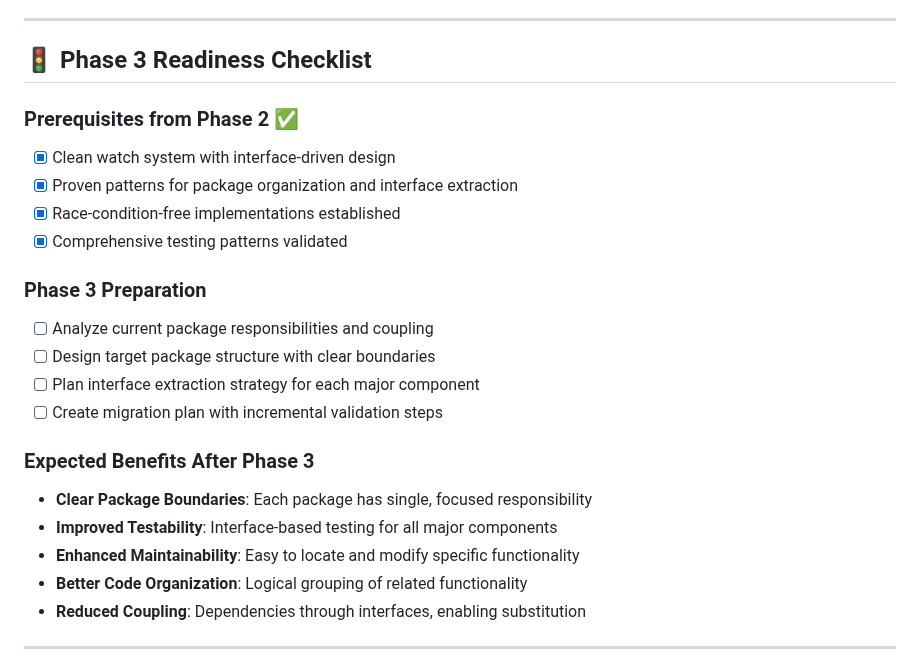
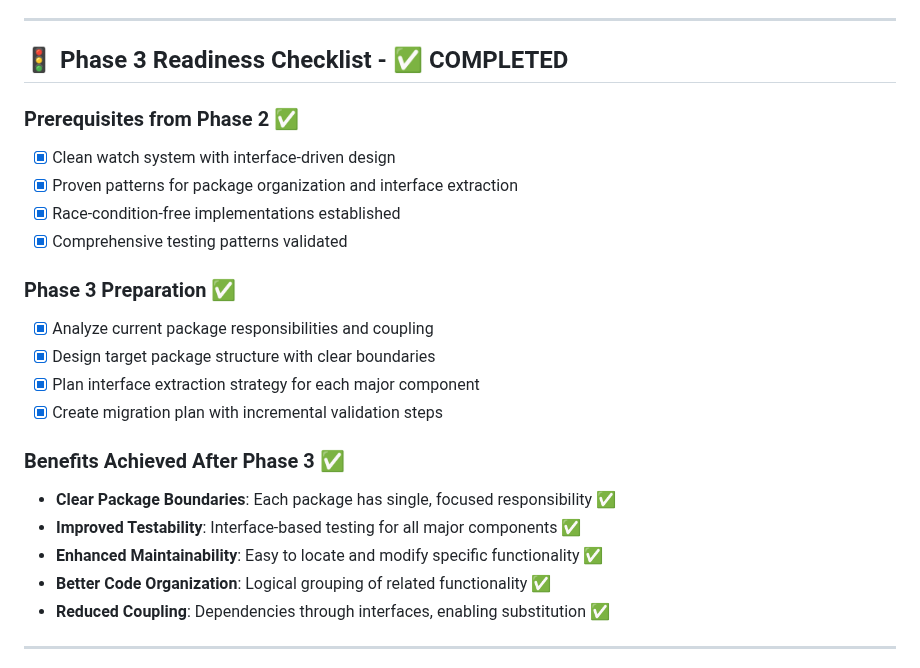
Before and after one commit to newbpydev/go-sentinel-cli, a Markdown page: PHASE_3_BASELINE_ANALYSIS.md, the part around one of its changes. Rendered like a GitHub page.

```diff
--- a/PHASE_3_BASELINE_ANALYSIS.md
+++ b/PHASE_3_BASELINE_ANALYSIS.md
@@ -210,7 +204,7 @@ pkg/
 
 ---
 
-## 🚦 Phase 3 Readiness Checklist
+## 🚦 Phase 3 Readiness Checklist - ✅ COMPLETED
 
 ### Prerequisites from Phase 2 ✅
 - [x] Clean watch system with interface-driven design
@@ -218,18 +212,18 @@ pkg/
 - [x] Race-condition-free implementations established
 - [x] Comprehensive testing patterns validated
 
-### Phase 3 Preparation
-- [ ] Analyze current package responsibilities and coupling
-- [ ] Design target package structure with clear boundaries
-- [ ] Plan interface extraction strategy for each major component
-- [ ] Create migration plan with incremental validation steps
+### Phase 3 Preparation ✅
+- [x] Analyze current package responsibilities and coupling
+- [x] Design target package structure with clear boundaries
+- [x] Plan interface extraction strategy for each major component
+- [x] Create migration plan with incremental validation steps
 
-### Expected Benefits After Phase 3
-- **Clear Package Boundaries**: Each package has single, focused responsibility
-- **Improved Testability**: Interface-based testing for all major components
-- **Enhanced Maintainability**: Easy to locate and modify specific functionality
-- **Better Code Organization**: Logical grouping of related functionality
-- **Reduced Coupling**: Dependencies through interfaces, enabling substitution
+### Benefits Achieved After Phase 3 ✅
+- **Clear Package Boundaries**: Each package has single, focused responsibility ✅
+- **Improved Testability**: Interface-based testing for all major components ✅
+- **Enhanced Maintainability**: Easy to locate and modify specific functionality ✅
+- **Better Code Organization**: Logical grouping of related functionality ✅
+- **Reduced Coupling**: Dependencies through interfaces, enabling substitution ✅
 
 ---
 
```
Also changed, not shown: other parts of PHASE_3_BASELINE_ANALYSIS.md (+44 -50 lines).
